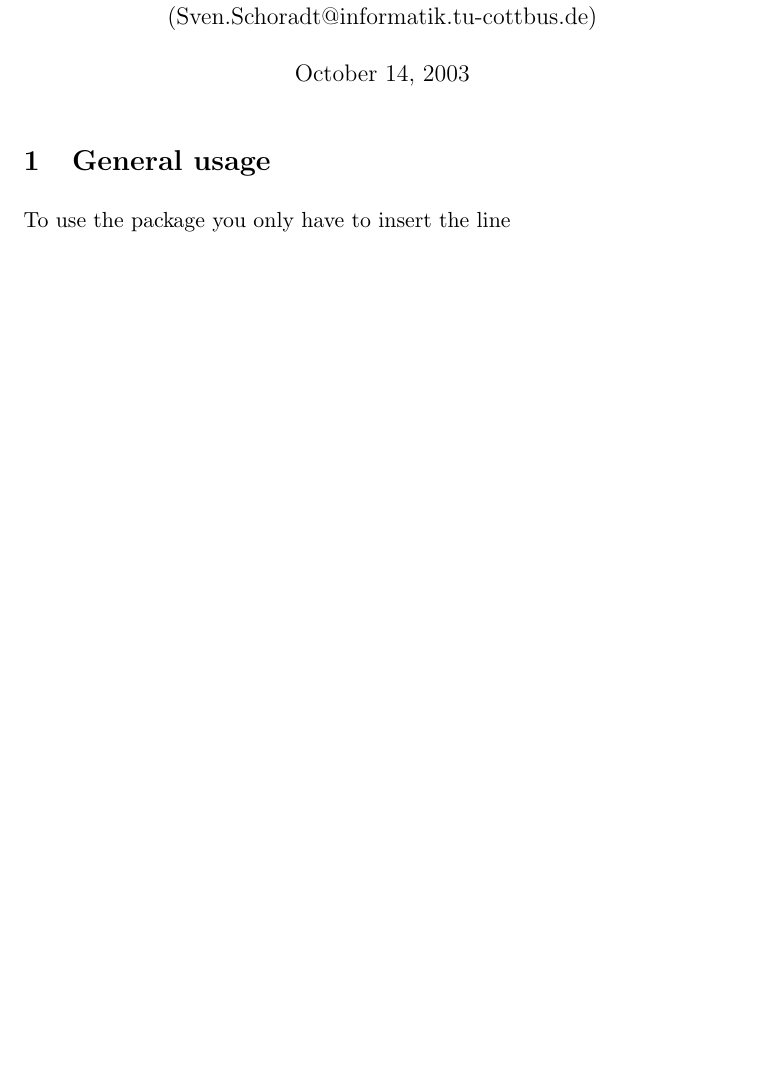
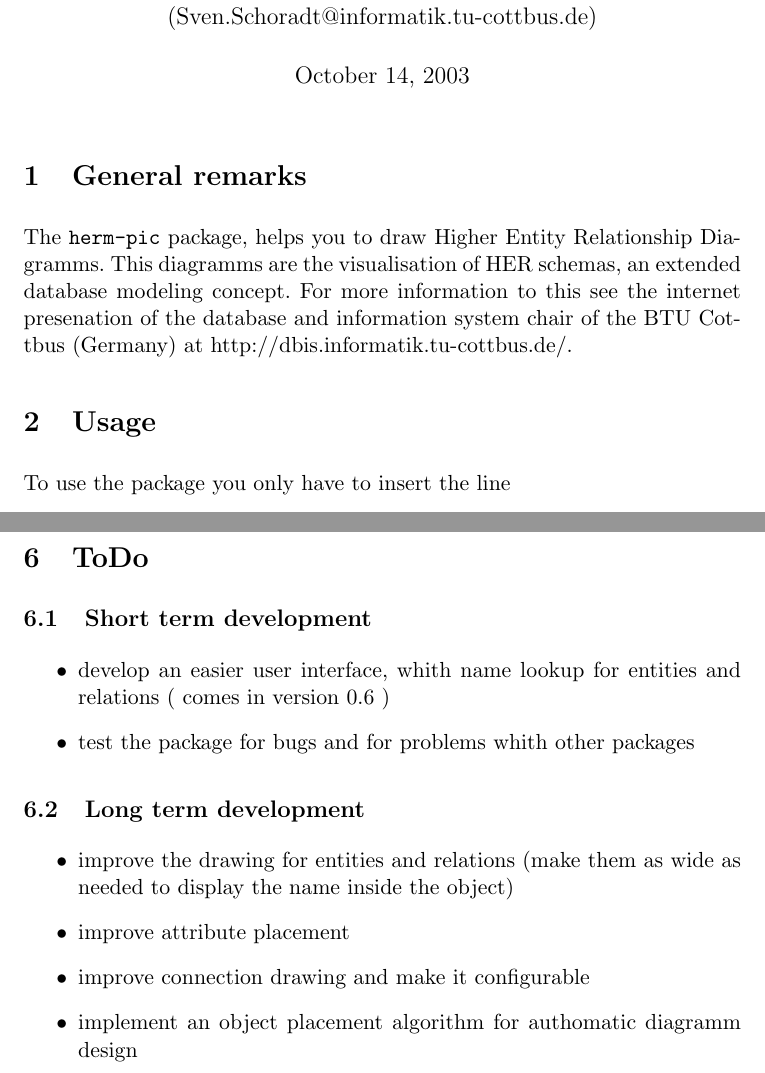
Before and after one commit to schoradt/hermpic, a LaTeX document (herm-pic-doc.tex): part of page 1 of 5 before the commit and two parts of pages 1 and 6 of 6 after it, the two joined at a grey line, cut so that both start at the same text, the shorter picture padded with empty space. Compiled offline with pdfLaTeX.

Commit message:
ADD: Improve doku for packaging

```diff
--- a/herm-pic-doc.tex
+++ b/herm-pic-doc.tex
@@ -21,7 +21,15 @@
 
 \maketitle
 
-\section{General usage}
+\section{General remarks}
+
+The {\tt herm-pic} package, helps you to draw Higher Entity Relationship Diagramms.
+This diagramms are the visualisation of HER schemas, an extended database modeling
+concept. For more information to this see the internet presenation of the
+database and information system chair of the BTU Cottbus (Germany)
+at http://dbis.informatik.tu-cottbus.de/.
+
+\section{Usage}
 
 To use the package you only have to insert the line
 
@@ -229,4 +238,24 @@ produces this
   \connection(11,2)(13,2){(2,10)}
 \end{schema}
 
+\section{ToDo}
+
+\subsection{Short term development}
+
+\begin{itemize}
+\item develop an easier user interface, whith name lookup for entities and
+  relations ( comes in version 0.6 )
+\item test the package for bugs and for problems whith other packages
+\end{itemize}
+
+\subsection{Long term development}
+
+\begin{itemize}
+\item improve the drawing for entities and relations (make them as wide as
+  needed to display the name inside the object)
+\item improve attribute placement
+\item improve connection drawing and make it configurable
+\item implement an object placement algorithm for authomatic diagramm design
+\end{itemize}
+
 \end{document}
```
Also changed, not shown: herm-pic-doc.tex (5 more changed lines).
